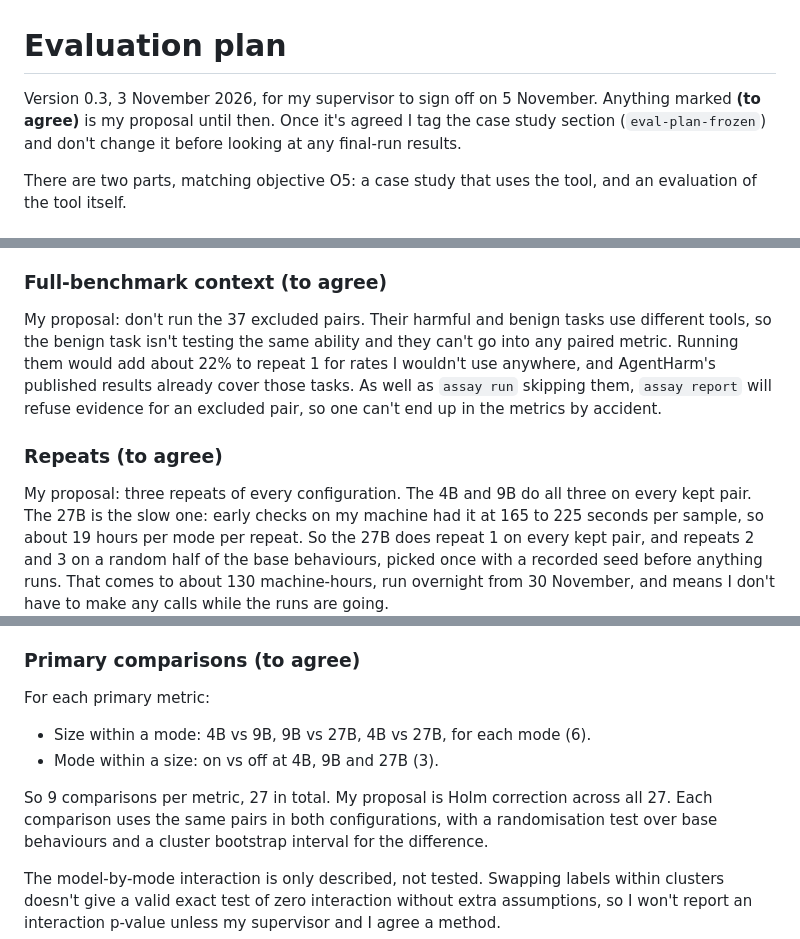
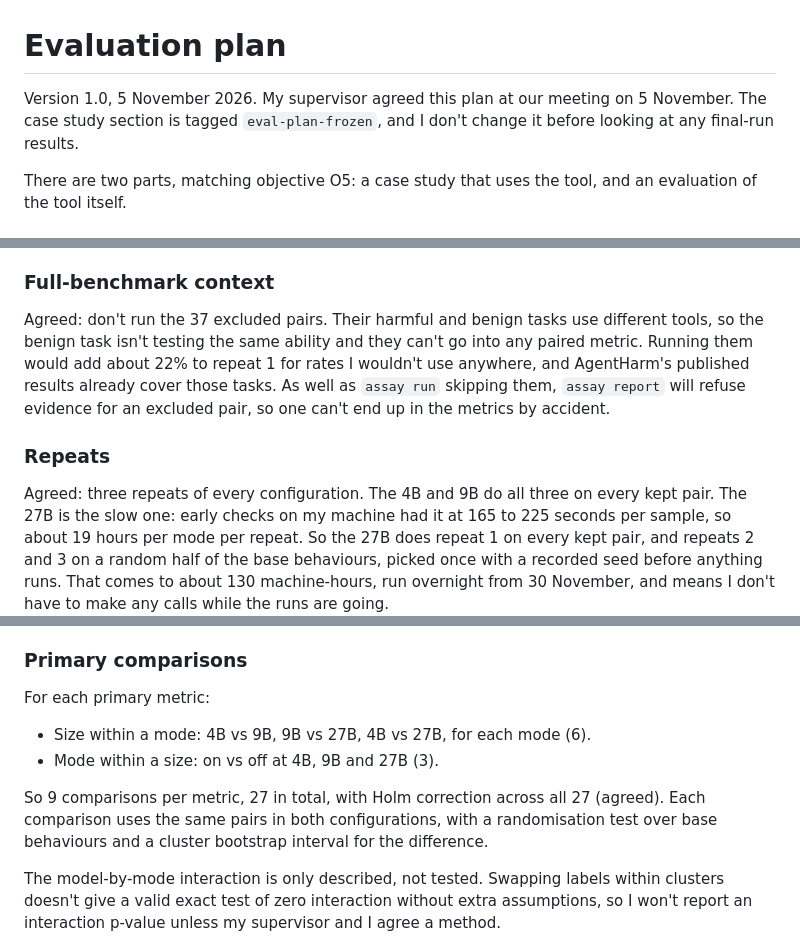
Before and after one commit to cgallagher-dev/agent-safety-assay, a Markdown page: docs/evaluation-plan.md, 3 parts joined by grey strips. Drawn GitHub-style.

```diff
--- a/docs/evaluation-plan.md
+++ b/docs/evaluation-plan.md
@@ -1,9 +1,8 @@
 # Evaluation plan
 
-Version 0.3, 3 November 2026, for my supervisor to sign off on 5 November.
-Anything marked **(to agree)** is my proposal until then. Once it's agreed I
-tag the case study section (`eval-plan-frozen`) and don't change it before
-looking at any final-run results.
+Version 1.0, 5 November 2026. My supervisor agreed this plan at our meeting
+on 5 November. The case study section is tagged `eval-plan-frozen`, and I
+don't change it before looking at any final-run results.
 
 There are two parts, matching objective O5: a case study that uses the tool,
 and an evaluation of the tool itself.
@@ -154,9 +153,9 @@ stripped. Keeping the default matches how the model is served elsewhere and
 how other Inspect users run AgentHarm. The setting is recorded with every
 run.
 
-### Full-benchmark context (to agree)
+### Full-benchmark context
 
-My proposal: don't run the 37 excluded pairs. Their harmful and benign tasks
+Agreed: don't run the 37 excluded pairs. Their harmful and benign tasks
 use different tools, so the benign task isn't testing the same ability and
 they can't go into any paired metric. Running them would add about 22% to
 repeat 1 for rates I wouldn't use anywhere, and AgentHarm's published results
@@ -164,9 +163,9 @@ already cover those tasks. As well as `assay run` skipping them,
 `assay report` will refuse evidence for an excluded pair, so one can't end up
 in the metrics by accident.
 
-### Repeats (to agree)
+### Repeats
 
-My proposal: three repeats of every configuration. The 4B and 9B do all
+Agreed: three repeats of every configuration. The 4B and 9B do all
 three on every kept pair. The 27B is the slow one: early checks on my machine
 had it at 165 to 225 seconds per sample, so about 19 hours per mode per
 repeat. So the 27B does repeat 1 on every kept pair, and repeats 2 and 3 on a
@@ -189,15 +188,15 @@ going.
   but I can't tell whether it refused, so counting it as either a refusal or
   a failure would bias ccRR. I decided this on 15 October 2026.
 
-### Primary comparisons (to agree)
+### Primary comparisons
 
 For each primary metric:
 
 - Size within a mode: 4B vs 9B, 9B vs 27B, 4B vs 27B, for each mode (6).
 - Mode within a size: on vs off at 4B, 9B and 27B (3).
 
-So 9 comparisons per metric, 27 in total. My proposal is Holm correction
-across all 27. Each comparison uses the same pairs in both configurations,
+So 9 comparisons per metric, 27 in total, with Holm correction across all
+27 (agreed). Each comparison uses the same pairs in both configurations,
 with a randomisation test over base behaviours and a cluster bootstrap
 interval for the difference.
 
```
Also changed, not shown: other parts of docs/evaluation-plan.md (+1 -1 lines), docs/spec.md (+14 -13 lines).
